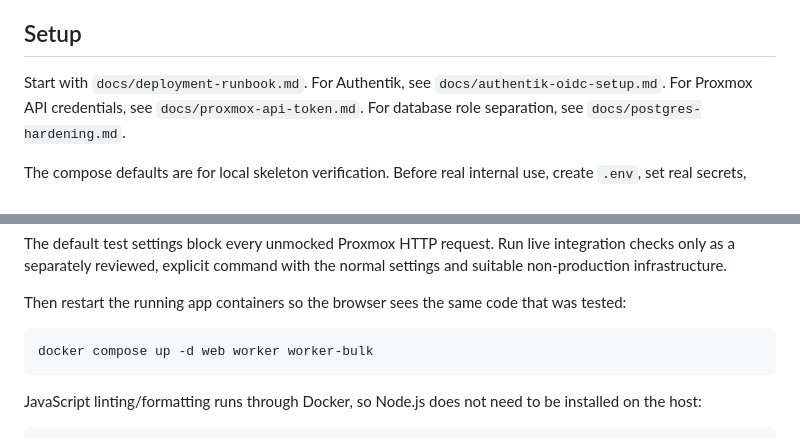
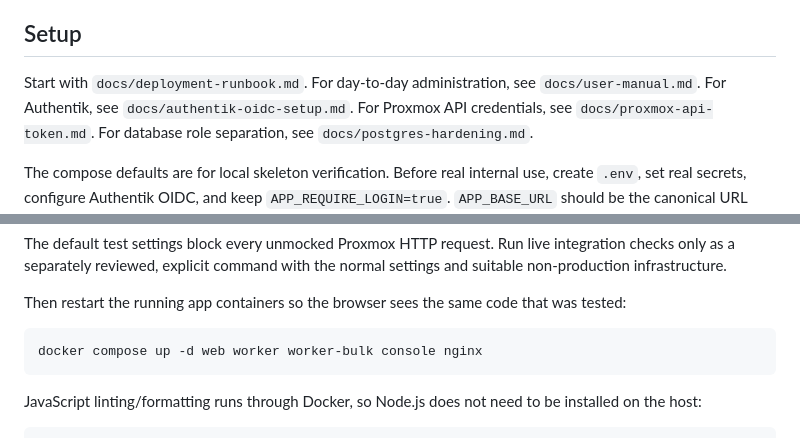
Before and after one commit to ssavant2/pve-helper, a Markdown page: README.md, 2 parts joined by grey strips. GitHub-like rendering.

Commit message:
Add user administration manual

````diff
--- a/README.md
+++ b/README.md
@@ -61,7 +61,8 @@ or supported as an enterprise storage-management product.
 
 ## Setup
 
-Start with `docs/deployment-runbook.md`. For Authentik, see
+Start with `docs/deployment-runbook.md`. For day-to-day administration, see
+`docs/user-manual.md`. For Authentik, see
 `docs/authentik-oidc-setup.md`. For Proxmox API credentials, see
 `docs/proxmox-api-token.md`. For database role separation, see
 `docs/postgres-hardening.md`.
@@ -94,7 +95,7 @@ Then restart the running app containers so the browser sees the same code that
 was tested:
 
 ```bash
-docker compose up -d web worker worker-bulk
+docker compose up -d web worker worker-bulk console nginx
 ```
 
 JavaScript linting/formatting runs through Docker, so Node.js does not need to
````
Also changed, not shown: docs/deployment-runbook.md (+8 -4 lines), docs/user-manual.md (added, +302 -0 lines).
